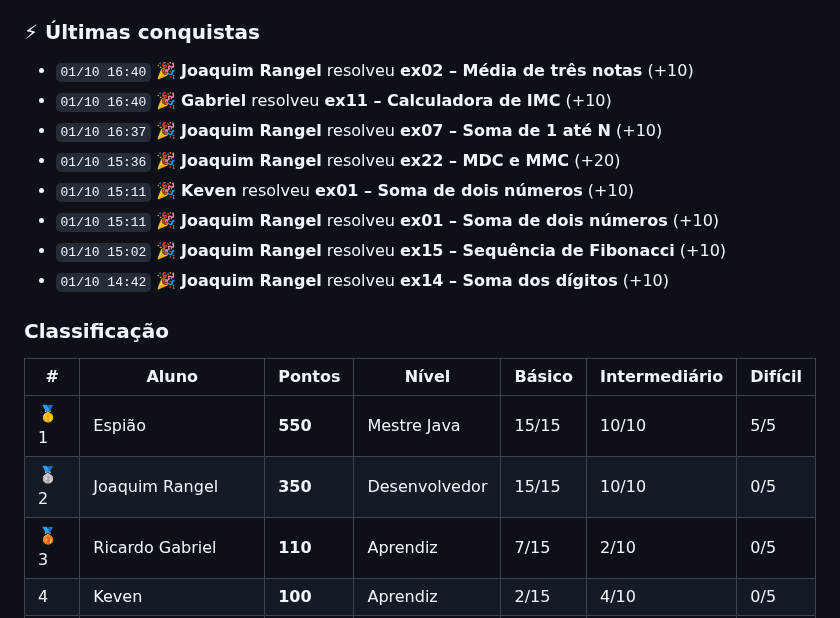
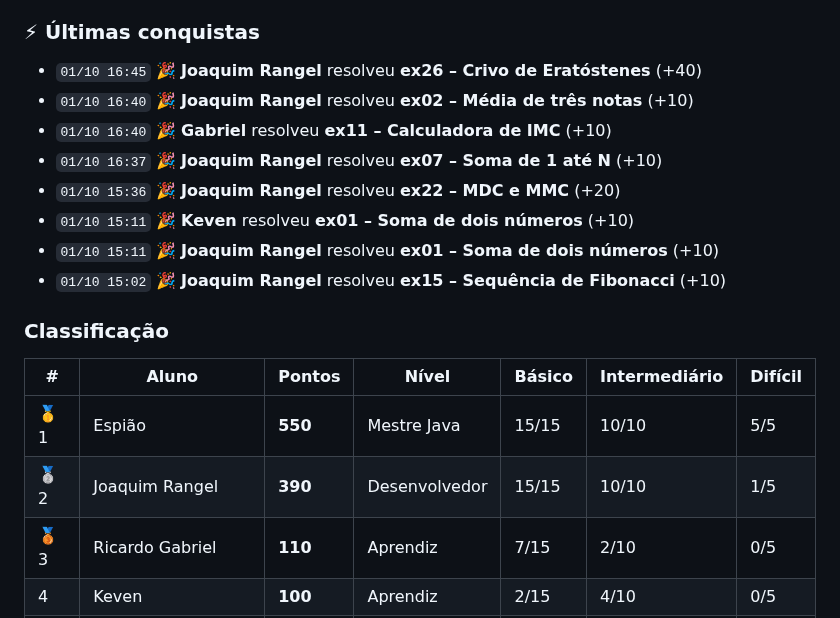
Before and after one commit to java-uft-2026/ranking, a Markdown page: README.md, the part around one of its changes. GitHub-like rendering.

```diff
--- a/README.md
+++ b/README.md
@@ -7,6 +7,7 @@ Pontuação: básico 10 · intermediário 20 · difícil 40 pontos
 
 ### ⚡ Últimas conquistas
 
+- `01/10 16:45` 🎉 **Joaquim Rangel** resolveu **ex26 – Crivo de Eratóstenes** (+40)
 - `01/10 16:40` 🎉 **Joaquim Rangel** resolveu **ex02 – Média de três notas** (+10)
 - `01/10 16:40` 🎉 **Gabriel** resolveu **ex11 – Calculadora de IMC** (+10)
 - `01/10 16:37` 🎉 **Joaquim Rangel** resolveu **ex07 – Soma de 1 até N** (+10)
@@ -14,14 +15,13 @@ Pontuação: básico 10 · intermediário 20 · difícil 40 pontos
 - `01/10 15:11` 🎉 **Keven** resolveu **ex01 – Soma de dois números** (+10)
 - `01/10 15:11` 🎉 **Joaquim Rangel** resolveu **ex01 – Soma de dois números** (+10)
 - `01/10 15:02` 🎉 **Joaquim Rangel** resolveu **ex15 – Sequência de Fibonacci** (+10)
-- `01/10 14:42` 🎉 **Joaquim Rangel** resolveu **ex14 – Soma dos dígitos** (+10)
 
 ### Classificação
 
 | # | Aluno | Pontos | Nível | Básico | Intermediário | Difícil |
 |---|---|---|---|---|---|---|
 | 🥇 1 | Espião | **550** | Mestre Java | 15/15 | 10/10 | 5/5 |
-| 🥈 2 | Joaquim Rangel | **350** | Desenvolvedor | 15/15 | 10/10 | 0/5 |
+| 🥈 2 | Joaquim Rangel | **390** | Desenvolvedor | 15/15 | 10/10 | 1/5 |
 | 🥉 3 | Ricardo Gabriel | **110** | Aprendiz | 7/15 | 2/10 | 0/5 |
 |  4 | Keven | **100** | Aprendiz | 2/15 | 4/10 | 0/5 |
 |  5 | Gabriel | **100** | Aprendiz | 10/15 | 0/10 | 0/5 |
```
Also changed, not shown: other parts of README.md (+1 -1 lines).
